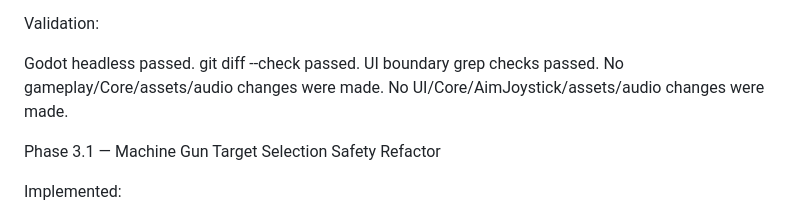
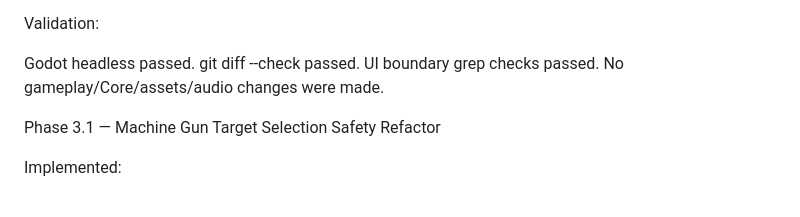
Before and after one commit to Everyseok/core-breaker-godot, a Markdown page: docs/SKILL_SYSTEM_MVP_REPORT.md, the part around the change. Drawn GitHub-style.

Commit message:
docs: clean up skill system report wording

```diff
--- a/docs/SKILL_SYSTEM_MVP_REPORT.md
+++ b/docs/SKILL_SYSTEM_MVP_REPORT.md
@@ -205,7 +205,6 @@ Godot headless passed.
 git diff --check passed.
 UI boundary grep checks passed.
 No gameplay/Core/assets/audio changes were made.
-No UI/Core/AimJoystick/assets/audio changes were made.
 
 Phase 3.1 — Machine Gun Target Selection Safety Refactor
 
```
